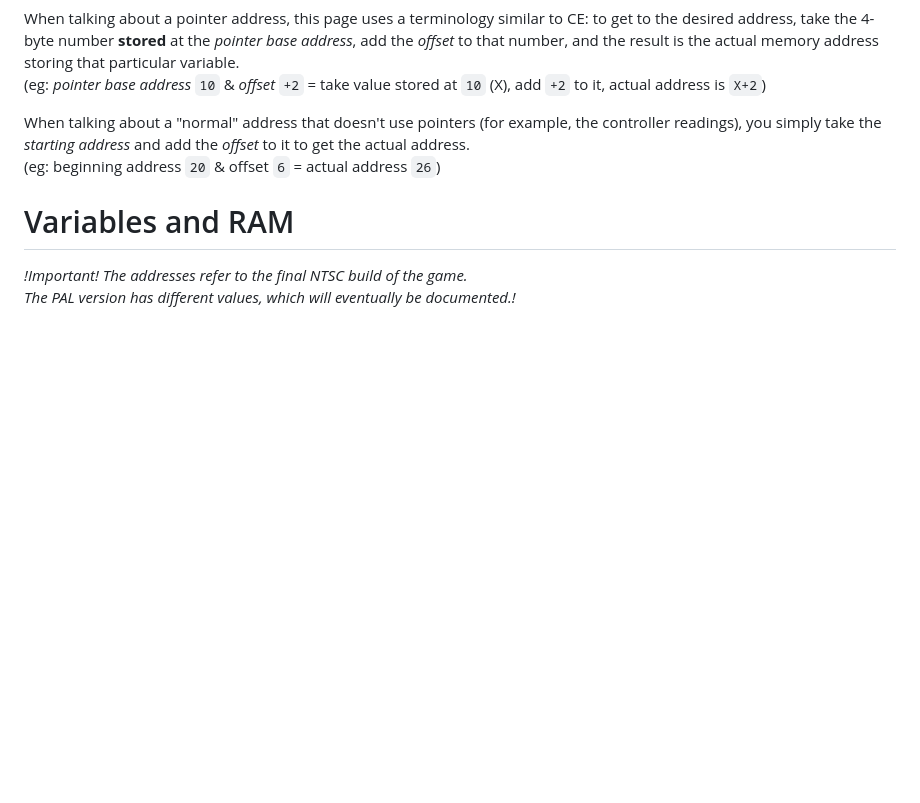
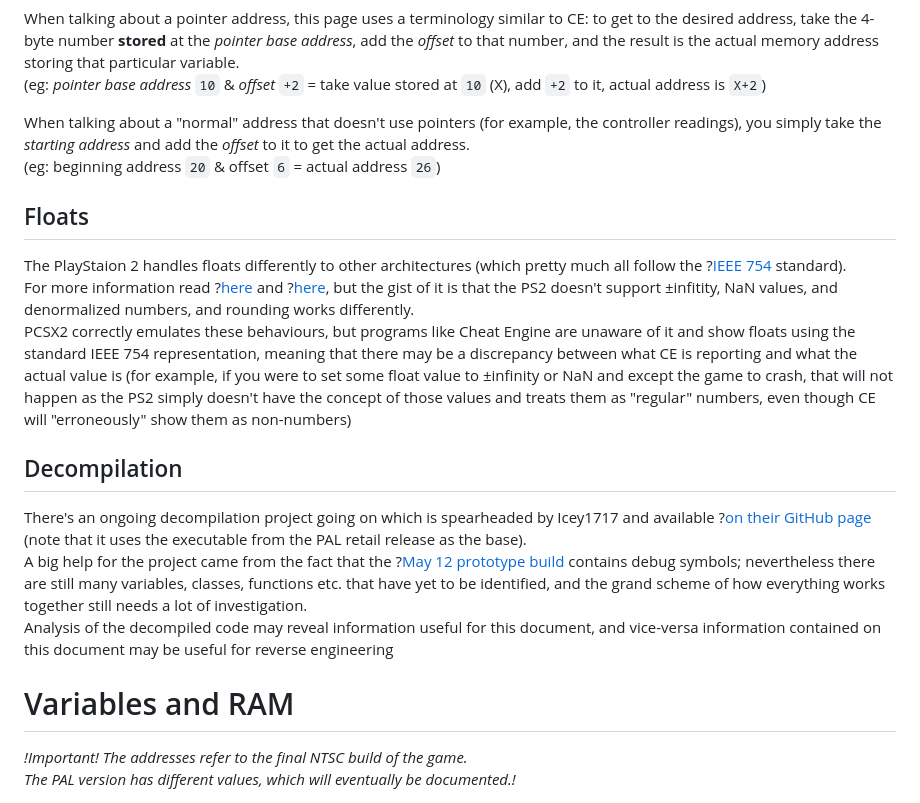
Before and after one commit to KyaDLFiles/kyadlfiles.github.io, a Markdown page: templates/technical/!index.md, the part around the change. GitHub-like rendering; blank space fills up the shorter version.

Commit message:
More preface

```diff
--- a/templates/technical/!index.md
+++ b/templates/technical/!index.md
@@ -15,6 +15,16 @@ When talking about a pointer address, this page uses a terminology similar to CE
 
 When talking about a "normal" address that doesn't use pointers (for example, the controller readings), you simply take the *starting address* and add the *offset* to it to get the actual address.
 (eg: beginning address `20` & offset `6` = actual address `26`)
+
+## Floats
+The PlayStaion 2 handles floats differently to other architectures (which pretty much all follow the ?[IEEE 754](https://en.wikipedia.org/wiki/IEEE_754-1985) standard).
+For more information read ?[here](https://wiki.pcsx2.net/PCSX2_Documentation/Nightmare_on_Floating-Point_Street) and ?[here](https://www.gregorygaines.com/blog/emulating-ps2-floating-point-nums-ieee-754-diffs-part-1/), but the gist of it is that the PS2 doesn't support ±infitity, NaN values, and denormalized numbers, and rounding works differently.
+PCSX2 correctly emulates these behaviours, but programs like Cheat Engine are unaware of it and show floats using the standard IEEE 754 representation, meaning that there may be a discrepancy between what CE is reporting and what the actual value is (for example, if you were to set some float value to ±infinity or NaN and except the game to crash, that will not happen as the PS2 simply doesn't have the concept of those values and treats them as "regular" numbers, even though CE will "erroneously" show them as non-numbers)
+
+## Decompilation
+There's an ongoing decompilation project going on which is spearheaded by Icey1717 and available ?[on their GitHub page](https://github.com/Icey1717/Kya) (note that it uses the executable from the PAL retail release as the base).
+A big help for the project came from the fact that the ?[May 12 prototype build](https://hiddenpalace.org/Kya:_Dark_Lineage_(May_12,_2003_prototype)) contains debug symbols; nevertheless there are still many variables, classes, functions etc. that have yet to be identified, and the grand scheme of how everything works together still needs a lot of investigation.
+Analysis of the decompiled code may reveal information useful for this document, and vice-versa information contained on this document may be useful for reverse engineering
 
 # Variables and RAM
 *!Important! The addresses refer to the final NTSC build of the game.
```
